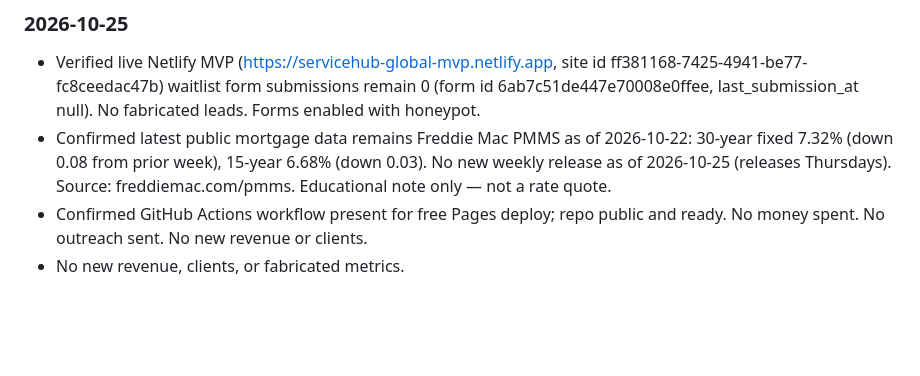
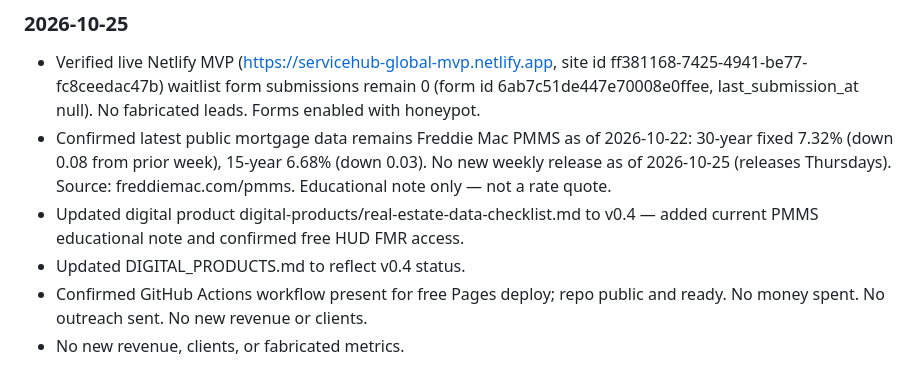
Before and after one commit to jasonjames454015-cmd/servicehub-global, a Markdown page: SCOREBOARD.md, the part around the change. Drawn GitHub-style; blank space fills up the shorter version.

Commit message:
SCOREBOARD: note digital product update on 2026-10-25

```diff
--- a/SCOREBOARD.md
+++ b/SCOREBOARD.md
@@ -11,6 +11,8 @@ ServiceHub Global is a $0-cost static platform for connecting service providers
 ### 2026-10-25
 - Verified live Netlify MVP (https://servicehub-global-mvp.netlify.app, site id ff381168-7425-4941-be77-fc8ceedac47b) waitlist form submissions remain 0 (form id 6ab7c51de447e70008e0ffee, last_submission_at null). No fabricated leads. Forms enabled with honeypot.
 - Confirmed latest public mortgage data remains Freddie Mac PMMS as of 2026-10-22: 30-year fixed 7.32% (down 0.08 from prior week), 15-year 6.68% (down 0.03). No new weekly release as of 2026-10-25 (releases Thursdays). Source: freddiemac.com/pmms. Educational note only — not a rate quote.
+- Updated digital product digital-products/real-estate-data-checklist.md to v0.4 — added current PMMS educational note and confirmed free HUD FMR access.
+- Updated DIGITAL_PRODUCTS.md to reflect v0.4 status.
 - Confirmed GitHub Actions workflow present for free Pages deploy; repo public and ready. No money spent. No outreach sent. No new revenue or clients.
 - No new revenue, clients, or fabricated metrics.
 
```
